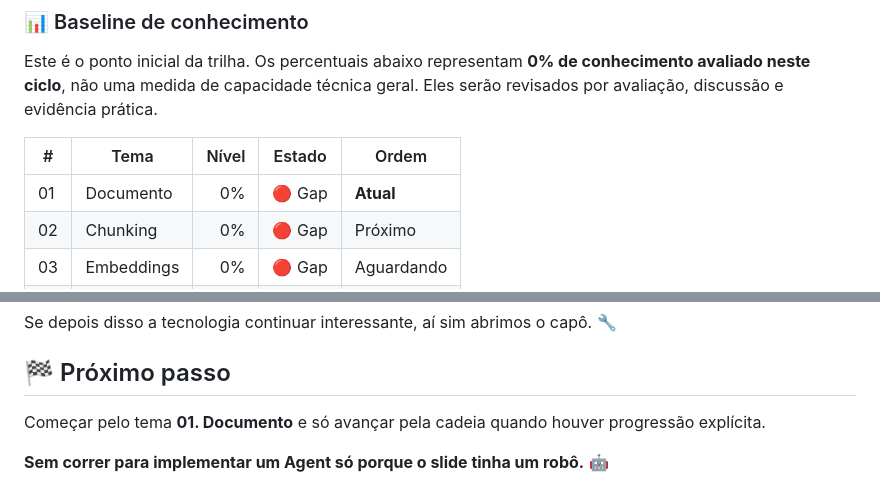
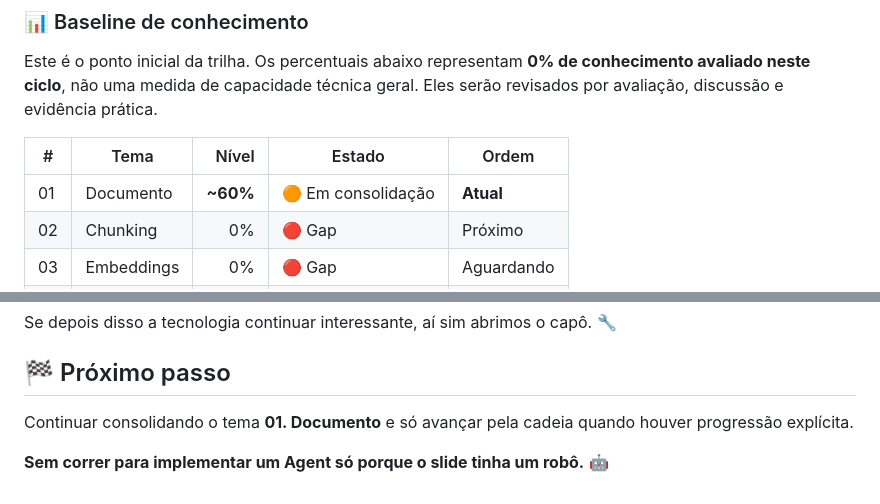
Before and after one commit to Macavalcantiofc/AI-Engineering-OS, a Markdown page: docs/overview.md, 2 parts joined by grey strips. GitHub-like rendering.

Commit message:
Learning: mark Documento as in consolidation

```diff
--- a/docs/overview.md
+++ b/docs/overview.md
@@ -52,7 +52,7 @@ Este é o ponto inicial da trilha. Os percentuais abaixo representam **0% de con
 
 | # | Tema | Nível | Estado | Ordem |
 |---|---|---:|---|---|
-| 01 | Documento | 0% | 🔴 Gap | **Atual** |
+| 01 | Documento | **~60%** | 🟠 Em consolidação | **Atual** |
 | 02 | Chunking | 0% | 🔴 Gap | Próximo |
 | 03 | Embeddings | 0% | 🔴 Gap | Aguardando |
 | 04 | Vector Store | 0% | 🔴 Gap | Aguardando |
@@ -167,6 +167,6 @@ Se depois disso a tecnologia continuar interessante, aí sim abrimos o capô.
 
 ## 🏁 Próximo passo
 
-Começar pelo tema **01. Documento** e só avançar pela cadeia quando houver progressão explícita.
+Continuar consolidando o tema **01. Documento** e só avançar pela cadeia quando houver progressão explícita.
 
 **Sem correr para implementar um Agent só porque o slide tinha um robô.** 🤖
```
